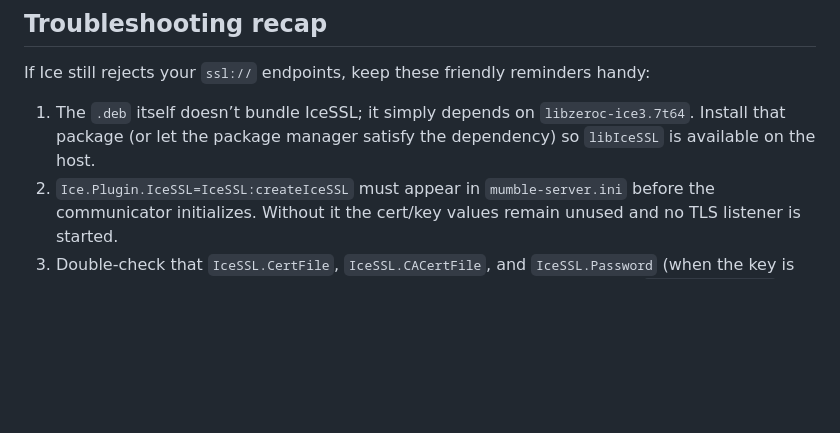
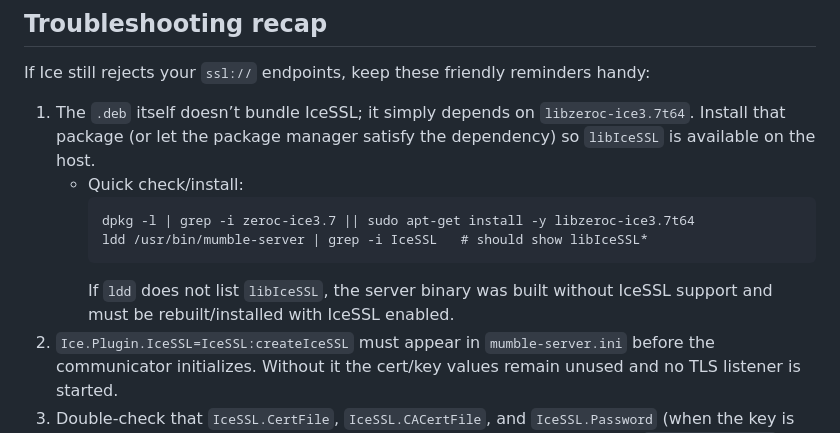
Before and after one commit to aixtools/mumble-bg, a Markdown page: docs/securing-ice-protocol.md, the part around the change. Drawn GitHub-style; blank space fills up the shorter version.

Commit message:
doc: add IceSSL package check and ldd guidance

````diff
--- a/docs/securing-ice-protocol.md
+++ b/docs/securing-ice-protocol.md
@@ -61,6 +61,12 @@ grep -i ices ssl /tmp/murmur-icescan.log
 If Ice still rejects your `ssl://` endpoints, keep these friendly reminders handy:
 
 1. The `.deb` itself doesn’t bundle IceSSL; it simply depends on `libzeroc-ice3.7t64`. Install that package (or let the package manager satisfy the dependency) so `libIceSSL` is available on the host.
+   - Quick check/install:
+     ```
+     dpkg -l | grep -i zeroc-ice3.7 || sudo apt-get install -y libzeroc-ice3.7t64
+     ldd /usr/bin/mumble-server | grep -i IceSSL   # should show libIceSSL*
+     ```
+     If `ldd` does not list `libIceSSL`, the server binary was built without IceSSL support and must be rebuilt/installed with IceSSL enabled.
 2. `Ice.Plugin.IceSSL=IceSSL:createIceSSL` must appear in `mumble-server.ini` before the communicator initializes. Without it the cert/key values remain unused and no TLS listener is started.
 3. Double-check that `IceSSL.CertFile`, `IceSSL.CACertFile`, and `IceSSL.Password` (when the key is encrypted) point at the files already mentioned in your BG environment (`BG_ICE_CERT_PATH`, `BG_ICE_CA_PATH`, `BG_ICE_KEY_PASSPHRASE`).
 4. After restarting Murmur, scan the log for the IceSSL plugin banner and run `strings /usr/bin/mumble-server | grep -i IceSSL` or `ldd /usr/bin/mumble-server | grep -i ice` to confirm the plugin symbols are present.
````
